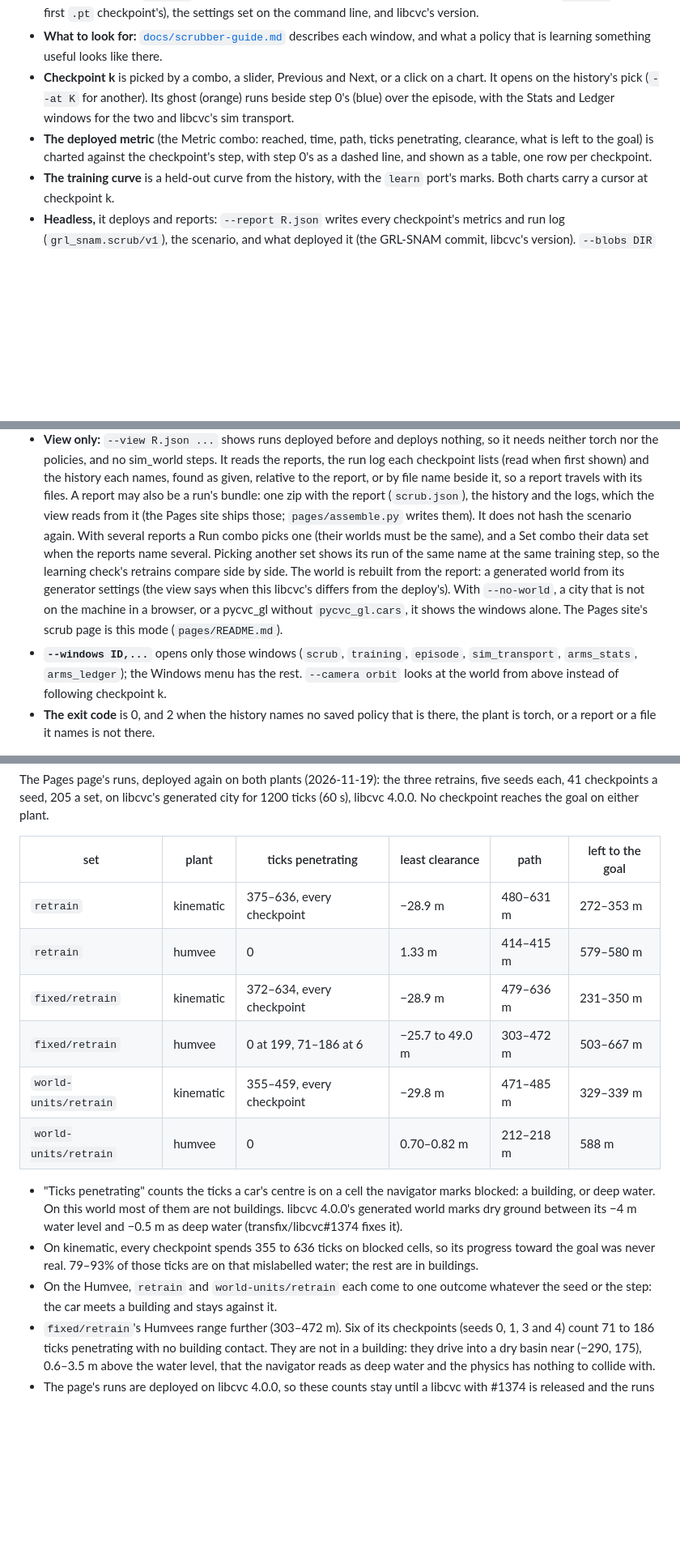
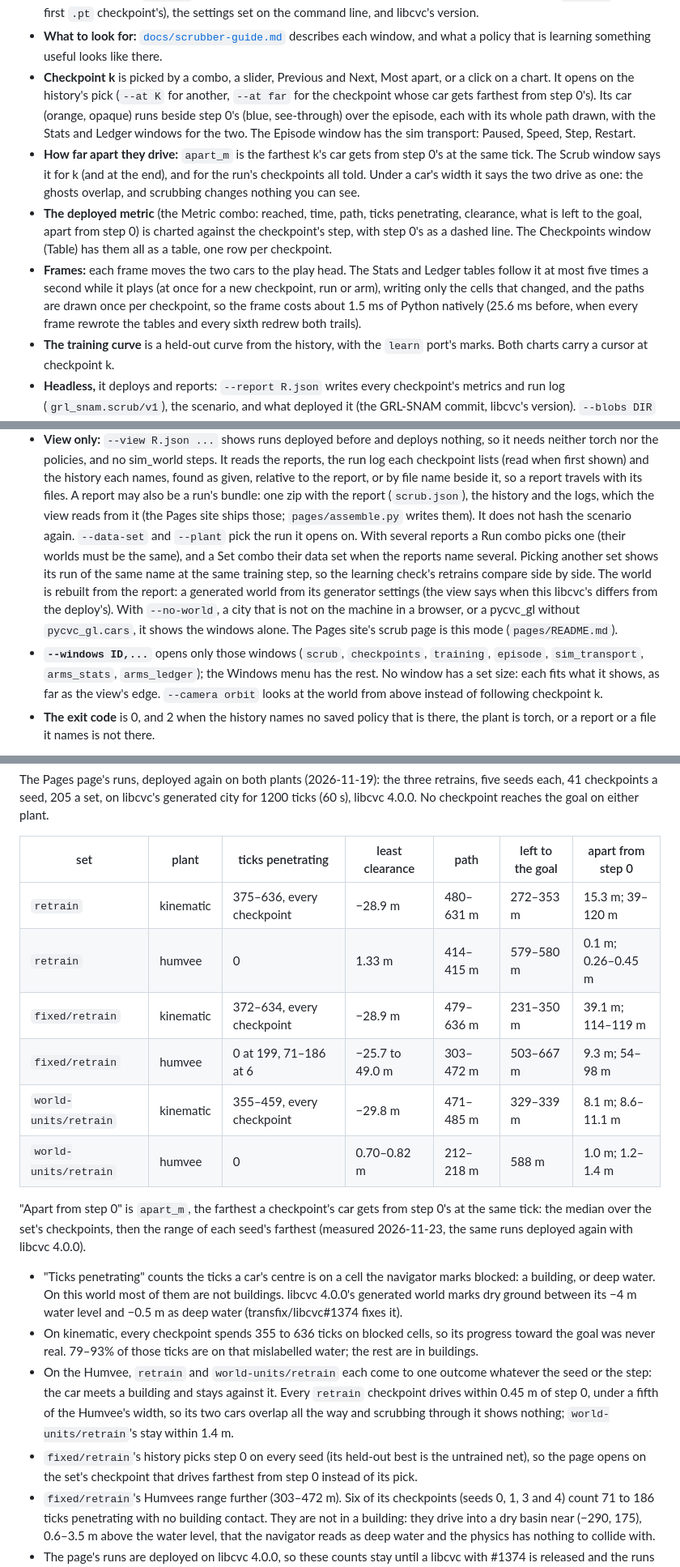
Before and after one commit to CVC-Lab/GRL-SNAM, a Markdown page: grl_snam/ariadne/README.md, 3 parts joined by grey strips. Shown at 81% size. Drawn GitHub-style; blank space fills up the shorter version.

```diff
--- a/grl_snam/ariadne/README.md
+++ b/grl_snam/ariadne/README.md
@@ -595,13 +595,24 @@ directory's, and blobs that are not there are listed and skipped.
   command line, and libcvc's version.
 - **What to look for:** [`docs/scrubber-guide.md`](../../docs/scrubber-guide.md) describes each
   window, and what a policy that is learning something useful looks like there.
-- **Checkpoint k** is picked by a combo, a slider, Previous and Next, or a click on a chart. It
-  opens on the history's pick (`--at K` for another). Its ghost (orange) runs beside step 0's
-  (blue) over the episode, with the Stats and Ledger windows for the two and libcvc's sim
-  transport.
+- **Checkpoint k** is picked by a combo, a slider, Previous and Next, Most apart, or a click on
+  a chart. It opens on the history's pick (`--at K` for another, `--at far` for the checkpoint
+  whose car gets farthest from step 0's). Its car (orange, opaque) runs beside step 0's (blue,
+  see-through) over the episode, each with its whole path drawn, with the Stats and Ledger
+  windows for the two. The Episode window has the sim transport: Paused, Speed, Step, Restart.
+- **How far apart they drive:** `apart_m` is the farthest k's car gets from step 0's at the same
+  tick. The Scrub window says it for k (and at the end), and for the run's checkpoints all told.
+  Under a car's width it says the two drive as one: the ghosts overlap, and scrubbing changes
+  nothing you can see.
 - **The deployed metric** (the Metric combo: reached, time, path, ticks penetrating, clearance,
-  what is left to the goal) is charted against the checkpoint's step, with step 0's as a dashed
-  line, and shown as a table, one row per checkpoint.
+  what is left to the goal, apart from step 0) is charted against the checkpoint's step, with
+  step 0's as a dashed line. The Checkpoints window (Table) has them all as a table, one row per
+  checkpoint.
+- **Frames:** each frame moves the two cars to the play head. The Stats and Ledger tables follow
+  it at most five times a second while it plays (at once for a new checkpoint, run or arm),
+  writing only the cells that changed, and the paths are drawn once per checkpoint, so the frame
+  costs about 1.5 ms of Python natively (25.6 ms before, when every frame rewrote the tables and
+  every sixth redrew both trails).
 - **The training curve** is a held-out curve from the history, with the `learn` port's marks.
   Both charts carry a cursor at checkpoint k.
 - **Headless,** it deploys and reports: `--report R.json` writes every checkpoint's metrics
@@ -619,7 +630,8 @@ directory's, and blobs that are not there are listed and skipped.
   to the report, or by file name beside it, so a report travels with its files. A report may also
   be a run's bundle: one zip with the report (`scrub.json`), the history and the logs, which the
   view reads from it (the Pages site ships those; `pages/assemble.py` writes them). It does not
-  hash the scenario again. With several reports a Run combo picks one (their worlds must be the same),
+  hash the scenario again. `--data-set` and `--plant` pick the run it opens on. With several
+  reports a Run combo picks one (their worlds must be the same),
   and a Set combo their data set when the reports name several. Picking another set shows its run
   of the same name at the same training step, so the learning check's retrains compare side by
   side.
@@ -627,9 +639,10 @@ directory's, and blobs that are not there are listed and skipped.
   view says when this libcvc's differs from the deploy's). With `--no-world`, a city that is not
   on the machine in a browser, or a pycvc_gl without `pycvc_gl.cars`, it shows the windows
   alone. The Pages site's scrub page is this mode (`pages/README.md`).
-- **`--windows ID,...`** opens only those windows (`scrub`, `training`, `episode`,
-  `sim_transport`, `arms_stats`, `arms_ledger`); the Windows menu has the rest. `--camera
-  orbit` looks at the world from above instead of following checkpoint k.
+- **`--windows ID,...`** opens only those windows (`scrub`, `checkpoints`, `training`,
+  `episode`, `sim_transport`, `arms_stats`, `arms_ledger`); the Windows menu has the rest. No
+  window has a set size: each fits what it shows, as far as the view's edge. `--camera orbit`
+  looks at the world from above instead of following checkpoint k.
 - **The exit code** is 0, and 2 when the history names no saved policy that is there, the plant
   is torch, or a report or a file it names is not there.
 
@@ -649,14 +662,18 @@ The Pages page's runs, deployed again on both plants (2026-11-19): the three ret
 each, 41 checkpoints a seed, 205 a set, on libcvc's generated city for 1200 ticks (60 s), libcvc
 4.0.0. No checkpoint reaches the goal on either plant.
 
-| set | plant | ticks penetrating | least clearance | path | left to the goal |
-|---|---|---|---|---|---|
-| `retrain` | kinematic | 375–636, every checkpoint | −28.9 m | 480–631 m | 272–353 m |
-| `retrain` | humvee | 0 | 1.33 m | 414–415 m | 579–580 m |
-| `fixed/retrain` | kinematic | 372–634, every checkpoint | −28.9 m | 479–636 m | 231–350 m |
-| `fixed/retrain` | humvee | 0 at 199, 71–186 at 6 | −25.7 to 49.0 m | 303–472 m | 503–667 m |
-| `world-units/retrain` | kinematic | 355–459, every checkpoint | −29.8 m | 471–485 m | 329–339 m |
-| `world-units/retrain` | humvee | 0 | 0.70–0.82 m | 212–218 m | 588 m |
+| set | plant | ticks penetrating | least clearance | path | left to the goal | apart from step 0 |
+|---|---|---|---|---|---|---|
+| `retrain` | kinematic | 375–636, every checkpoint | −28.9 m | 480–631 m | 272–353 m | 15.3 m; 39–120 m |
+| `retrain` | humvee | 0 | 1.33 m | 414–415 m | 579–580 m | 0.1 m; 0.26–0.45 m |
+| `fixed/retrain` | kinematic | 372–634, every checkpoint | −28.9 m | 479–636 m | 231–350 m | 39.1 m; 114–119 m |
+| `fixed/retrain` | humvee | 0 at 199, 71–186 at 6 | −25.7 to 49.0 m | 303–472 m | 503–667 m | 9.3 m; 54–98 m |
+| `world-units/retrain` | kinematic | 355–459, every checkpoint | −29.8 m | 471–485 m | 329–339 m | 8.1 m; 8.6–11.1 m |
+| `world-units/retrain` | humvee | 0 | 0.70–0.82 m | 212–218 m | 588 m | 1.0 m; 1.2–1.4 m |
+
+"Apart from step 0" is `apart_m`, the farthest a checkpoint's car gets from step 0's at the same
+tick: the median over the set's checkpoints, then the range of each seed's farthest (measured
+2026-11-23, the same runs deployed again with libcvc 4.0.0).
 
 - "Ticks penetrating" counts the ticks a car's centre is on a cell the navigator marks blocked:
   a building, or deep water. On this world most of them are not buildings. libcvc 4.0.0's
@@ -666,7 +683,11 @@ each, 41 checkpoints a seed, 205 a set, on libcvc's generated city for 1200 tick
   the goal was never real. 79–93% of those ticks are on that mislabelled water; the rest are in
   buildings.
 - On the Humvee, `retrain` and `world-units/retrain` each come to one outcome whatever the seed or
-  the step: the car meets a building and stays against it.
+  the step: the car meets a building and stays against it. Every `retrain` checkpoint drives
+  within 0.45 m of step 0, under a fifth of the Humvee's width, so its two cars overlap all the
+  way and scrubbing through it shows nothing; `world-units/retrain`'s stay within 1.4 m.
+- `fixed/retrain`'s history picks step 0 on every seed (its held-out best is the untrained net),
+  so the page opens on the set's checkpoint that drives farthest from step 0 instead of its pick.
 - `fixed/retrain`'s Humvees range further (303–472 m). Six of its checkpoints (seeds 0, 1, 3 and
   4) count 71 to 186 ticks penetrating with no building contact. They are not in a building: they
   drive into a dry basin near (−290, 175), 0.6–3.5 m above the water level, that the navigator
```
Also changed, not shown: docs/scrubber-guide.md (+31 -7 lines), pages/README.md (+15 -7 lines), docs/img/scrubber/opening.jpg (added), docs/img/scrubber/parted.jpg (added), docs/img/scrubber/retrain.jpg (added), docs/img/scrubber/table.jpg (added), 11 other files.
